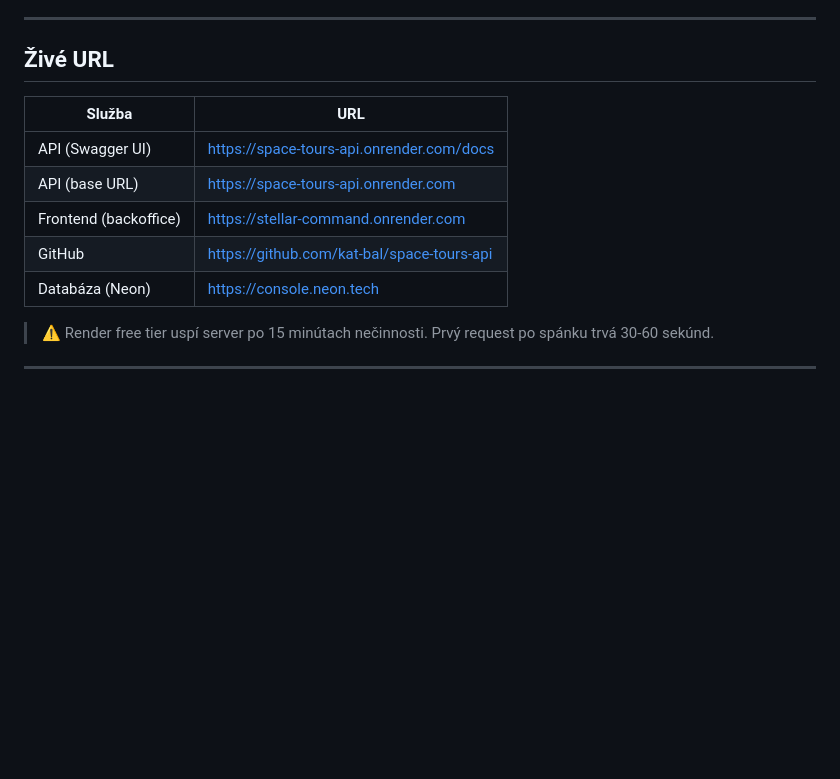
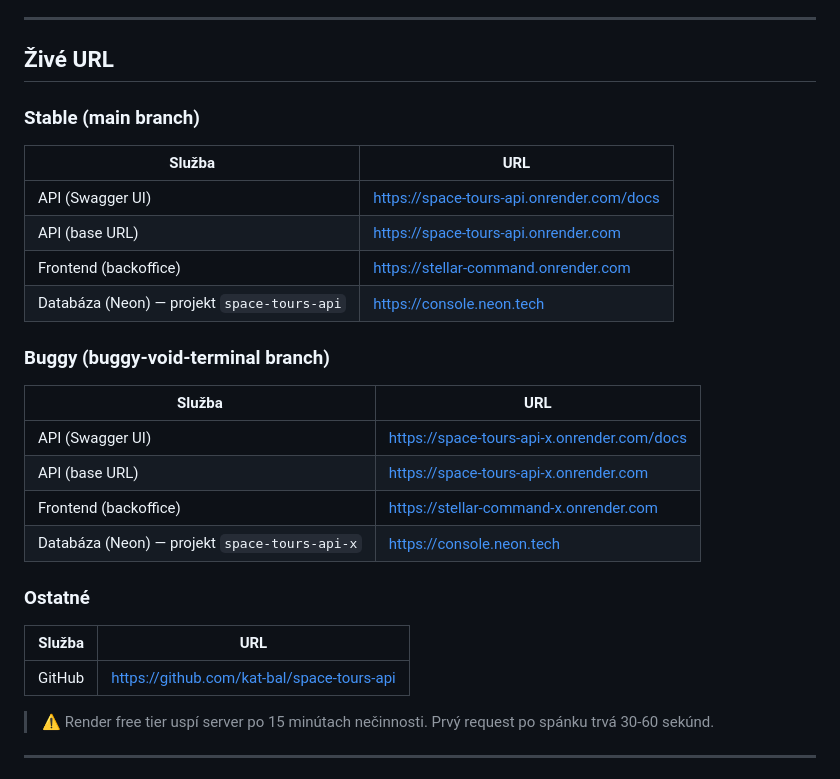
Before and after one commit to kat-bal/space-tours-api, a Markdown page: CONTEXT.md, the part around the change. Drawn GitHub-style; blank space fills up the shorter version.

Commit message:
docs: add buggy environment URLs and mark QA milestones as done
- CONTEXT.md: split live URLs into stable/buggy tables with Neon project names
- BACKLOG.md: move buggy branch and second environment items to Done, include URLs

Co-Authored-By: Claude Sonnet 4.6 <noreply@anthropic.com>

```diff
--- a/CONTEXT.md
+++ b/CONTEXT.md
@@ -16,13 +16,29 @@ Téma: objednávkový systém zájazdov na planéty slnečnej sústavy.
 
 ## Živé URL
 
+### Stable (main branch)
+
 | Služba | URL |
 |--------|-----|
 | API (Swagger UI) | https://space-tours-api.onrender.com/docs |
 | API (base URL) | https://space-tours-api.onrender.com |
 | Frontend (backoffice) | https://stellar-command.onrender.com |
+| Databáza (Neon) — projekt `space-tours-api` | https://console.neon.tech |
+
+### Buggy (buggy-void-terminal branch)
+
+| Služba | URL |
+|--------|-----|
+| API (Swagger UI) | https://space-tours-api-x.onrender.com/docs |
+| API (base URL) | https://space-tours-api-x.onrender.com |
+| Frontend (backoffice) | https://stellar-command-x.onrender.com |
+| Databáza (Neon) — projekt `space-tours-api-x` | https://console.neon.tech |
+
+### Ostatné
+
+| Služba | URL |
+|--------|-----|
 | GitHub | https://github.com/kat-bal/space-tours-api |
-| Databáza (Neon) | https://console.neon.tech |
 
 > ⚠️ Render free tier uspí server po 15 minútach nečinnosti. Prvý request po spánku trvá 30-60 sekúnd.
 
```
Also changed, not shown: BACKLOG.md (+4 -2 lines).
